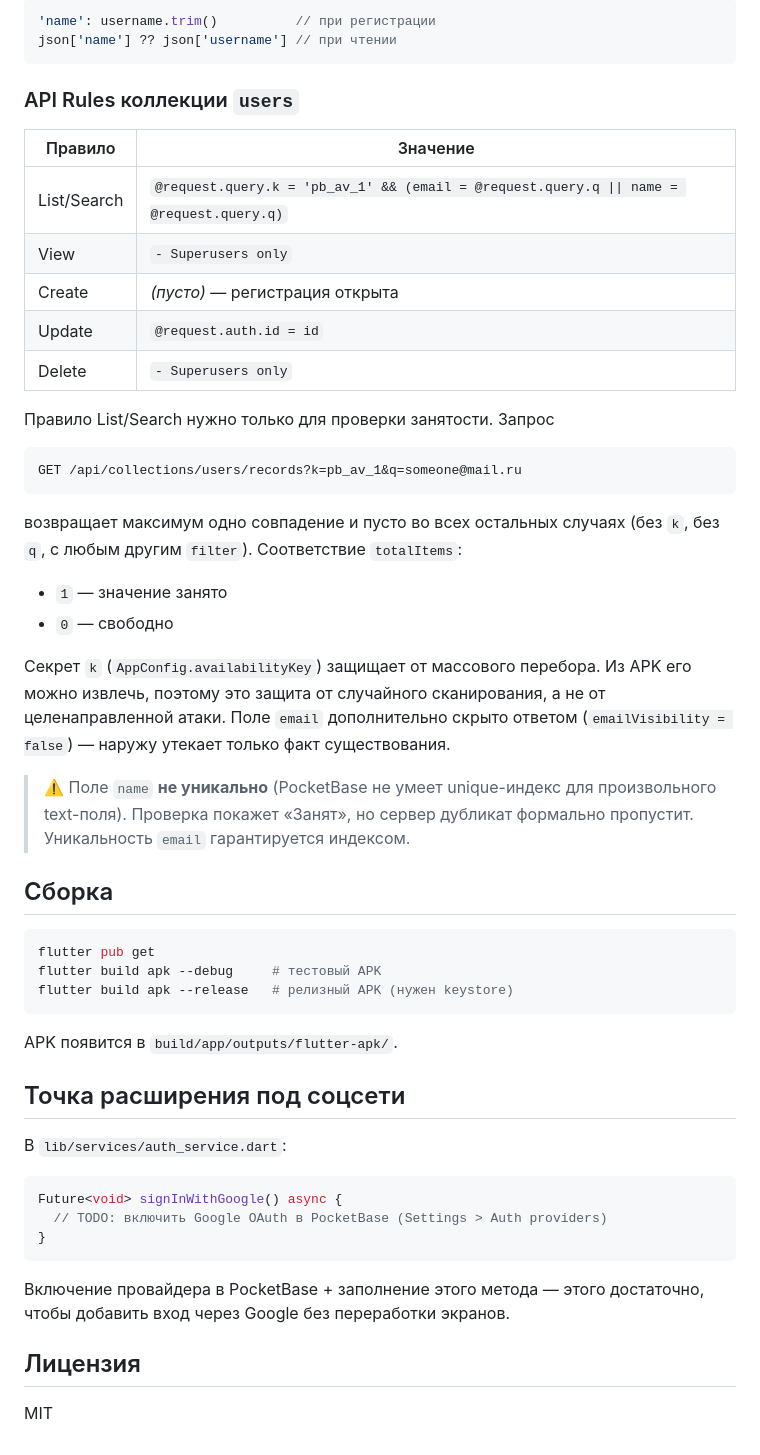
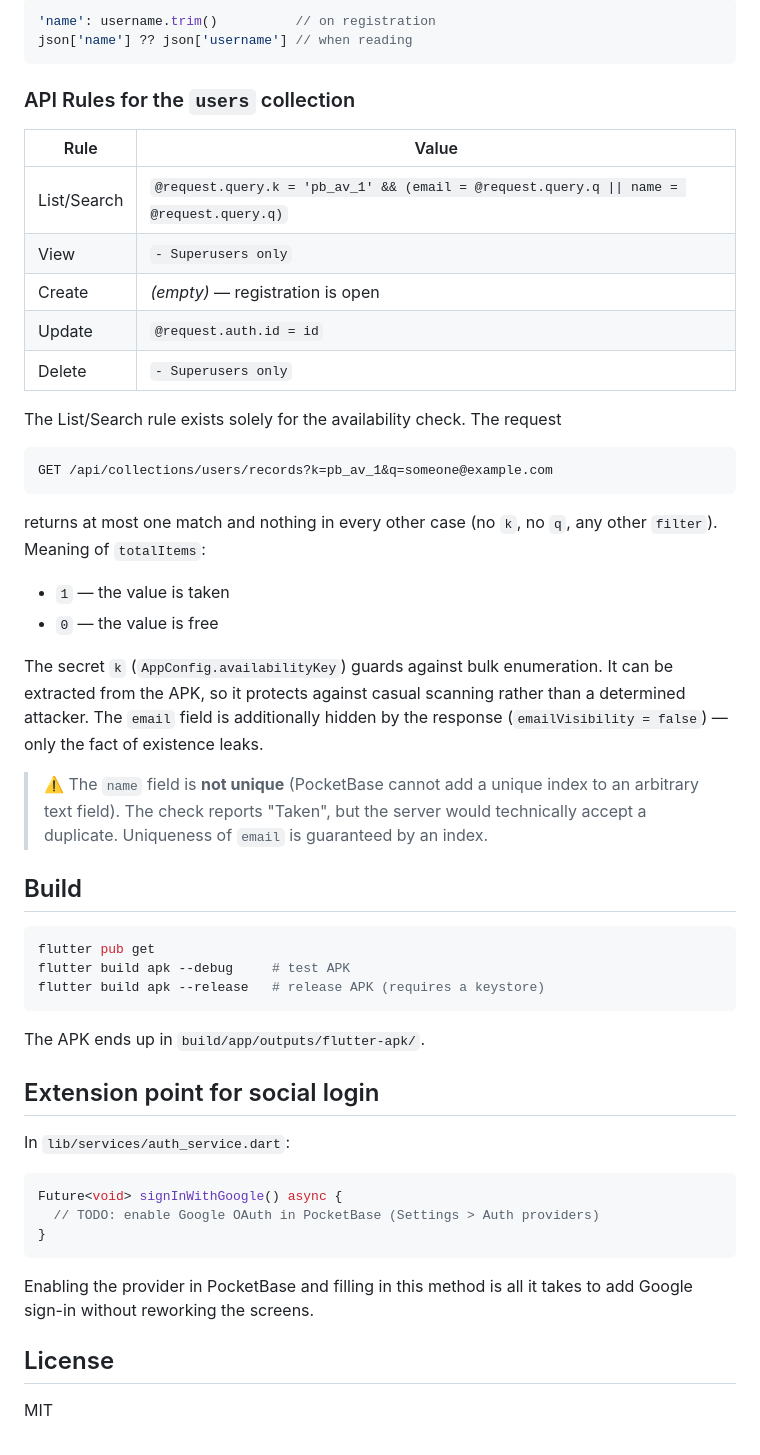
Before and after one commit to sashok53011/Login-Template, a Markdown page: README.md, the part around one of its changes. Rendered like a GitHub page.

````diff
--- a/README.md
+++ b/README.md
@@ -77,63 +80,63 @@ static const String baseUrl = 'https://your-domain.example';
 
 ```dart
-'name': username.trim()          // при регистрации
-json['name'] ?? json['username'] // при чтении
+'name': username.trim()          // on registration
+json['name'] ?? json['username'] // when reading
 ```
 
-### API Rules коллекции `users`
+### API Rules for the `users` collection
 
-| Правило | Значение |
+| Rule | Value |
 |---|---|
 | List/Search | `@request.query.k = 'pb_av_1' && (email = @request.query.q \|\| name = @request.query.q)` |
 | View | `- Superusers only` |
-| Create | *(пусто)* — регистрация открыта |
+| Create | *(empty)* — registration is open |
 | Update | `@request.auth.id = id` |
 | Delete | `- Superusers only` |
 
-Правило List/Search нужно только для проверки занятости. Запрос
+The List/Search rule exists solely for the availability check. The request
 
 ```text
-GET /api/collections/users/records?k=pb_av_1&q=someone@mail.ru
+GET /api/collections/users/records?k=pb_av_1&q=someone@example.com
 ```
 
-возвращает максимум одно совпадение и пусто во всех остальных случаях
-(без `k`, без `q`, с любым другим `filter`). Соответствие `totalItems`:
+returns at most one match and nothing in every other case (no `k`, no `q`,
+any other `filter`). Meaning of `totalItems`:
 
-- `1` — значение занято
-- `0` — свободно
+- `1` — the value is taken
+- `0` — the value is free
 
-Секрет `k` (`AppConfig.availabilityKey`) защищает от массового перебора.
-Из APK его можно извлечь, поэтому это защита от случайного сканирования,
-а не от целенаправленной атаки. Поле `email` дополнительно скрыто ответом
-(`emailVisibility = false`) — наружу утекает только факт существования.
+The secret `k` (`AppConfig.availabilityKey`) guards against bulk enumeration.
+It can be extracted from the APK, so it protects against casual scanning rather
+than a determined attacker. The `email` field is additionally hidden by the
+response (`emailVisibility = false`) — only the fact of existence leaks.
 
-> ⚠️ Поле `name` **не уникально** (PocketBase не умеет unique-индекс для
-> произвольного text-поля). Проверка покажет «Занят», но сервер дубликат
-> формально пропустит. Уникальность `email` гарантируется индексом.
+> ⚠️ The `name` field is **not unique** (PocketBase cannot add a unique index
+> to an arbitrary text field). The check reports "Taken", but the server would
+> technically accept a duplicate. Uniqueness of `email` is guaranteed by an index.
 
-## Сборка
+## Build
 
 ```bash
 flutter pub get
-flutter build apk --debug     # тестовый APK
-flutter build apk --release   # релизный APK (нужен keystore)
+flutter build apk --debug     # test APK
+flutter build apk --release   # release APK (requires a keystore)
 ```
 
-APK появится в `build/app/outputs/flutter-apk/`.
+The APK ends up in `build/app/outputs/flutter-apk/`.
 
-## Точка расширения под соцсети
+## Extension point for social login
 
-В `lib/services/auth_service.dart`:
+In `lib/services/auth_service.dart`:
 
 ```dart
 Future<void> signInWithGoogle() async {
-  // TODO: включить Google OAuth в PocketBase (Settings > Auth providers)
+  // TODO: enable Google OAuth in PocketBase (Settings > Auth providers)
 }
 ```
 
-Включение провайдера в PocketBase + заполнение этого метода — этого
-достаточно, чтобы добавить вход через Google без переработки экранов.
+Enabling the provider in PocketBase and filling in this method is all it takes
+to add Google sign-in without reworking the screens.
 
-## Лицензия
+## License
 
 MIT
````
Also changed, not shown: other parts of README.md (+44 -41 lines), README.de.md (added, +146 -0 lines), README.ru.md (added, +142 -0 lines).
